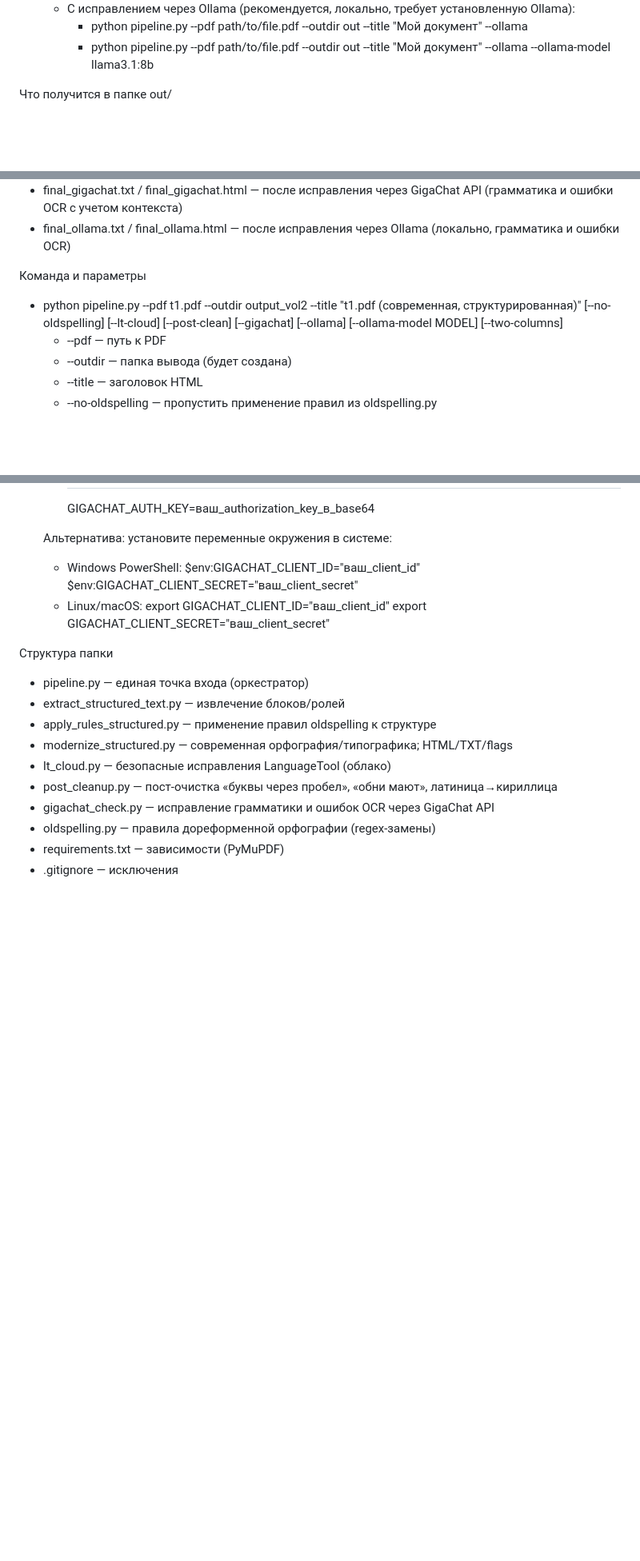
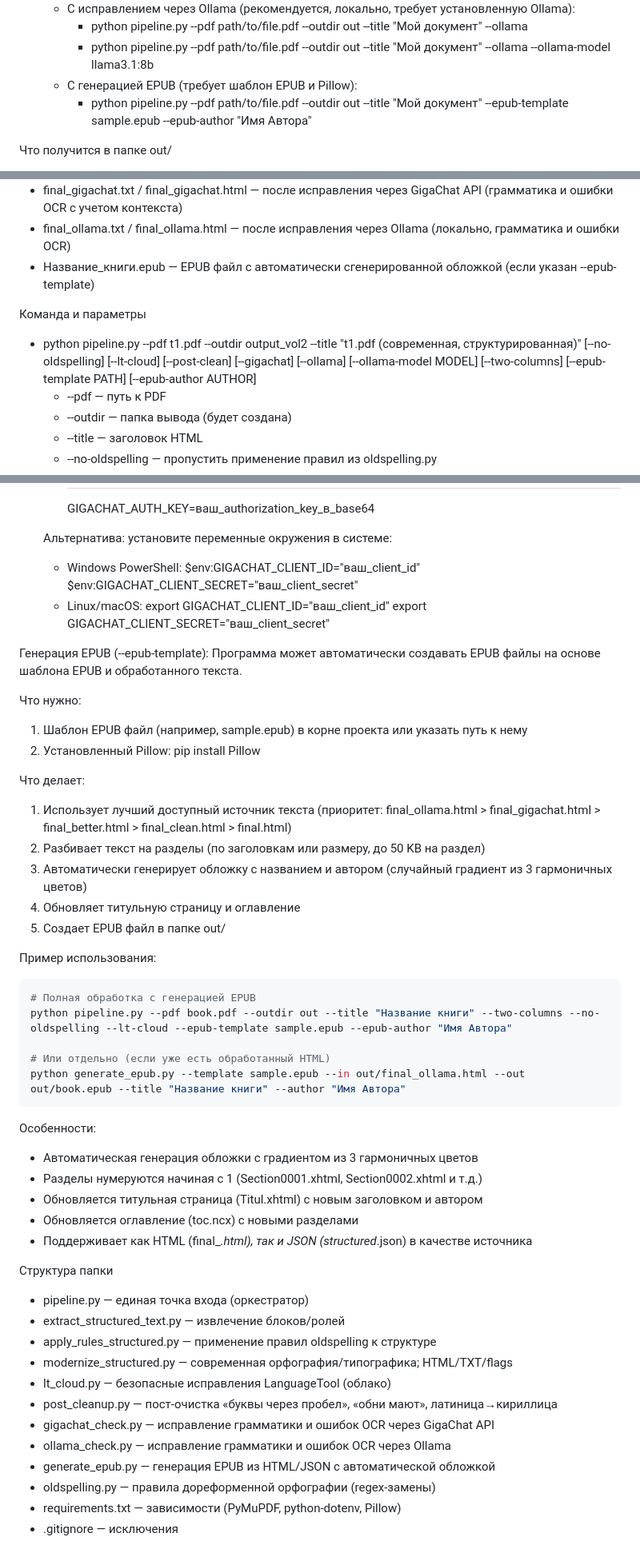
Before and after one commit to morozovaolga/OCR2HTML, a Markdown page: README.md, 3 parts joined by grey strips. Shown at 80% size. Rendered like a GitHub page; blank space fills up the shorter version.

Commit message:
Update README with EPUB generation documentation

````diff
--- a/README.md
+++ b/README.md
@@ -37,6 +37,8 @@ macOS/Linux:
   - С исправлением через Ollama (рекомендуется, локально, требует установленную Ollama):
     - python pipeline.py --pdf path/to/file.pdf --outdir out --title "Мой документ" --ollama
     - python pipeline.py --pdf path/to/file.pdf --outdir out --title "Мой документ" --ollama --ollama-model llama3.1:8b
+  - С генерацией EPUB (требует шаблон EPUB и Pillow):
+    - python pipeline.py --pdf path/to/file.pdf --outdir out --title "Мой документ" --epub-template sample.epub --epub-author "Имя Автора"
 
 Что получится в папке out/
 - structured.json — извлечённые блоки текста по страницам (с ролями heading/paragraph)
@@ -50,9 +52,10 @@ macOS/Linux:
 - final_better.txt / final_better.html — после пост‑очистки (склейка букв через пробел, латиница→кириллица)
 - final_gigachat.txt / final_gigachat.html — после исправления через GigaChat API (грамматика и ошибки OCR с учетом контекста)
 - final_ollama.txt / final_ollama.html — после исправления через Ollama (локально, грамматика и ошибки OCR)
+- Название_книги.epub — EPUB файл с автоматически сгенерированной обложкой (если указан --epub-template)
 
 Команда и параметры
-- python pipeline.py --pdf t1.pdf --outdir output_vol2 --title "t1.pdf (современная, структурированная)" [--no-oldspelling] [--lt-cloud] [--post-clean] [--gigachat] [--ollama] [--ollama-model MODEL] [--two-columns]
+- python pipeline.py --pdf t1.pdf --outdir output_vol2 --title "t1.pdf (современная, структурированная)" [--no-oldspelling] [--lt-cloud] [--post-clean] [--gigachat] [--ollama] [--ollama-model MODEL] [--two-columns] [--epub-template PATH] [--epub-author AUTHOR]
   - --pdf — путь к PDF
   - --outdir — папка вывода (будет создана)
   - --title — заголовок HTML
@@ -158,6 +163,36 @@ powercfg /change standby-timeout-dc 15
      export GIGACHAT_CLIENT_ID="ваш_client_id"
      export GIGACHAT_CLIENT_SECRET="ваш_client_secret"
 
+Генерация EPUB (--epub-template):
+Программа может автоматически создавать EPUB файлы на основе шаблона EPUB и обработанного текста.
+
+Что нужно:
+1. Шаблон EPUB файл (например, sample.epub) в корне проекта или указать путь к нему
+2. Установленный Pillow: pip install Pillow
+
+Что делает:
+1. Использует лучший доступный источник текста (приоритет: final_ollama.html > final_gigachat.html > final_better.html > final_clean.html > final.html)
+2. Разбивает текст на разделы (по заголовкам или размеру, до 50 KB на раздел)
+3. Автоматически генерирует обложку с названием и автором (случайный градиент из 3 гармоничных цветов)
+4. Обновляет титульную страницу и оглавление
+5. Создает EPUB файл в папке out/
+
+Пример использования:
+```bash
+# Полная обработка с генерацией EPUB
+python pipeline.py --pdf book.pdf --outdir out --title "Название книги" --two-columns --no-oldspelling --lt-cloud --epub-template sample.epub --epub-author "Имя Автора"
+
+# Или отдельно (если уже есть обработанный HTML)
+python generate_epub.py --template sample.epub --in out/final_ollama.html --out out/book.epub --title "Название книги" --author "Имя Автора"
+```
+
+Особенности:
+- Автоматическая генерация обложки с градиентом из 3 гармоничных цветов
+- Разделы нумеруются начиная с 1 (Section0001.xhtml, Section0002.xhtml и т.д.)
+- Обновляется титульная страница (Titul.xhtml) с новым заголовком и автором
+- Обновляется оглавление (toc.ncx) с новыми разделами
+- Поддерживает как HTML (final_*.html), так и JSON (structured*.json) в качестве источника
+
 Структура папки
 - pipeline.py — единая точка входа (оркестратор)
 - extract_structured_text.py — извлечение блоков/ролей
@@ -166,6 +201,8 @@ powercfg /change standby-timeout-dc 15
 - lt_cloud.py — безопасные исправления LanguageTool (облако)
 - post_cleanup.py — пост‑очистка «буквы через пробел», «обни мают», латиница→кириллица
 - gigachat_check.py — исправление грамматики и ошибок OCR через GigaChat API
+- ollama_check.py — исправление грамматики и ошибок OCR через Ollama
+- generate_epub.py — генерация EPUB из HTML/JSON с автоматической обложкой
 - oldspelling.py — правила дореформенной орфографии (regex‑замены)
-- requirements.txt — зависимости (PyMuPDF)
+- requirements.txt — зависимости (PyMuPDF, python-dotenv, Pillow)
 - .gitignore — исключения
````
Also changed, not shown: other parts of README.md (+2 -0 lines), README.en.md (+36 -2 lines).
